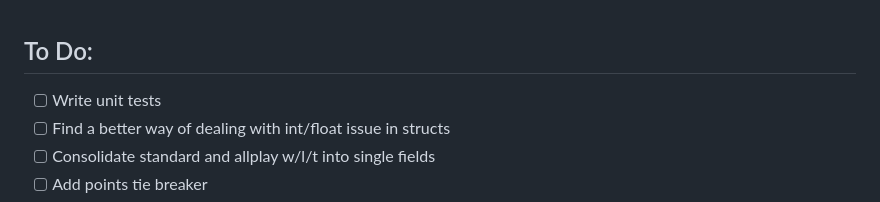
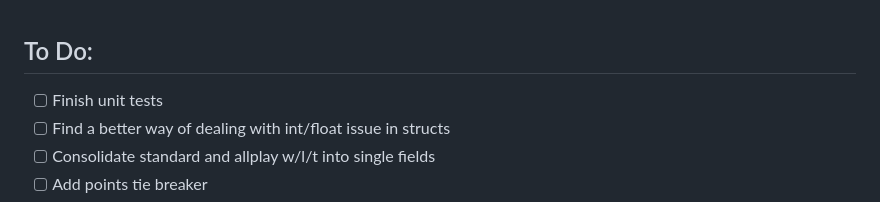
Before and after one commit to timkelsch/mfl-scoring, a Markdown page: README.md, the part around the change. Drawn GitHub-style.

```diff
--- a/README.md
+++ b/README.md
@@ -1,5 +1,5 @@
 ## To Do:
-- [ ] Write unit tests
+- [ ] Finish unit tests
 - [ ] Find a better way of dealing with int/float issue in structs
 - [ ] Consolidate standard and allplay w/l/t into single fields
 - [ ] Add points tie breaker
```
